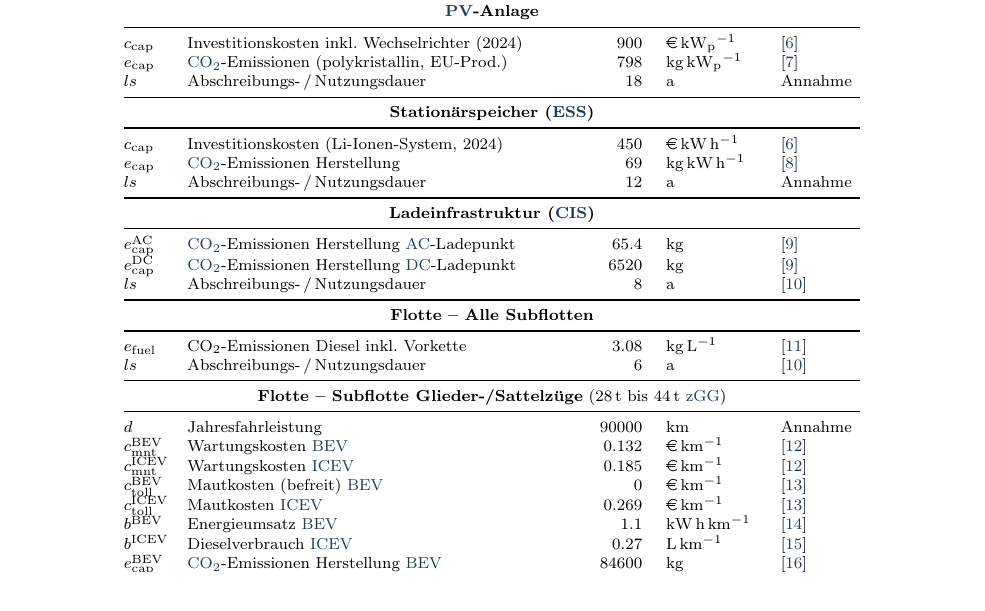
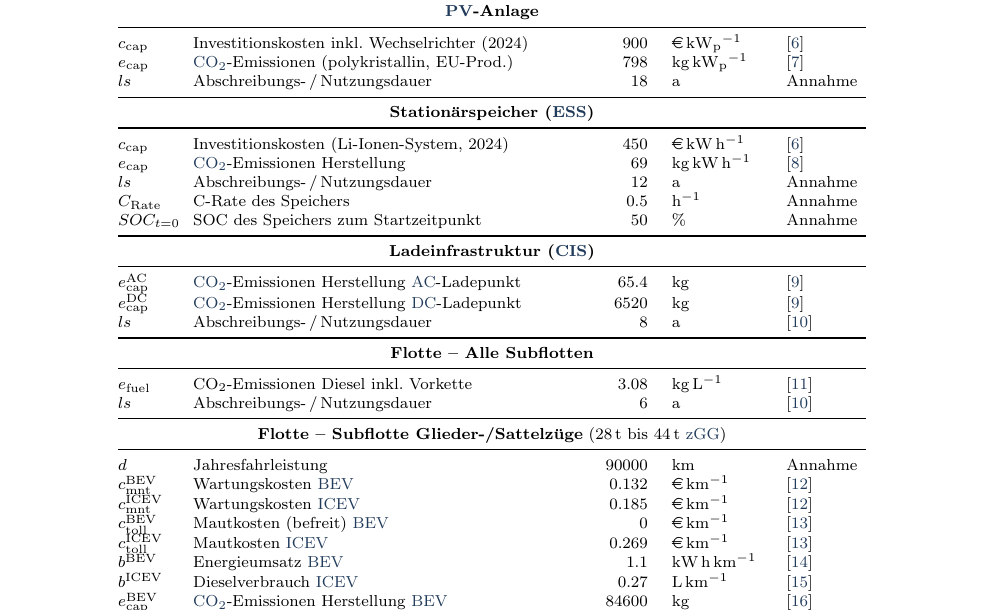
Before and after one commit to TUMFTM/LIFT, a LaTeX paper (docs/description_de.tex, which reads docs/tab_params.tex): part of page 11 of 15, cut so that both start at the same text. The pictures show the PDF file docs/description_de.pdf that the author committed with the source.

Commit message:
add values for C-rate for ESS and soc_init for ESS and all subfleets in documentation

```diff
--- a/docs/tab_params.tex
+++ b/docs/tab_params.tex
@@ -55,6 +55,8 @@ $ls$ & Abschreibungs-\,/\,Nutzungsdauer & $18$ & \si{\year} & Annahme \\
 $c_{\text{cap}}$ & Investitionskosten (Li-Ionen-System, 2024) & $450$ & \si{\euro\per\kwh} & \cite{kost_levelized_2025} \\
 $e_{\text{cap}}$ & \ac{co2}-Emissionen Herstellung & $69$ & \si{\kilogram\per\kwh} & \cite{bernath_impact_2021} \\
 $ls$ & Abschreibungs-\,/\,Nutzungsdauer & $12$ & \si{\year} & Annahme \\
+$C_{\text{Rate}}$ & C-Rate des Speichers & $0.5$ & \si{\per\hour} & Annahme \\
+$SOC_{t=0}$ & SOC des Speichers zum Startzeitpunkt & $50$ & \si{\percent} & Annahme \\
 \midrule
 
 \multicolumn{5}{c}{\textbf{\acf{cis}}} \\
@@ -87,6 +89,7 @@ $b^{\text{ICEV}}$ & Dieselverbrauch \acs{icev} & $0.27$ & \si{\liter\per\kilo\me
 $e^{\text{BEV}}_{\text{cap}}$ & \acs{co2}-Emissionen Herstellung \acs{bev} & $84600$ & \si{\kilogram} & \cite{fritz_oekobilanz_2022} \\
 $e^{\text{ICEV}}_{\text{cap}}$ & \acs{co2}-Emissionen Herstellung \acs{icev} & $54000$ & \si{\kilogram} & \cite{fritz_oekobilanz_2022} \\
 $S_{\text{BEV}}$ & Batteriekapazität \acs{bev} & $480$ & \si{\kwh} & \cite{MAN_etgx_2025}\\
+$SOC_{t=0}$ & SOC des Speichers zum Startzeitpunkt & $50$ & \si{\percent} & Annahme \\
 \midrule
 
 \pagebreak
@@ -105,6 +108,7 @@ $b^{\text{ICEV}}$ & Dieselverbrauch \acs{icev} & $0.25$ & \si{\liter\per\kilo\me
 $e^{\text{BEV}}_{\text{cap}}$ & \acs{co2}-Emissionen Herstellung \acs{bev} & $59000$ & \si{\kilogram} & \cite{fritz_oekobilanz_2022} \\
 $e^{\text{ICEV}}_{\text{cap}}$ & \acs{co2}-Emissionen Herstellung \acs{icev} & $31200$ & \si{\kilogram} & \cite{fritz_oekobilanz_2022} \\
 $S_{\text{BEV}}$ & Batteriekapazität \acs{bev} & $414$ & \si{\kwh} & \cite{Mercedes_eactros_2025} \\
+$SOC_{t=0}$ & SOC des Speichers zum Startzeitpunkt & $50$ & \si{\percent} & Annahme \\
 \midrule
 
 \multicolumn{5}{c}{\textbf{Flotte – Subflotte Leichte \acs{lkw}} (\SIrange{7.5}{18}{\ton} \acs{zgg})} \\
@@ -121,6 +125,7 @@ $b^{\text{ICEV}}$ & Dieselverbrauch \acs{icev} & $0.19$ & \si{\liter\per\kilo\me
 $e^{\text{BEV}}_{\text{cap}}$ & \acs{co2}-Emissionen Herstellung \acs{bev} & $26700$ & \si{\kilogram} & \cite{fritz_oekobilanz_2022} \\
 $e^{\text{ICEV}}_{\text{cap}}$ & \acs{co2}-Emissionen Herstellung \acs{icev} & $16200$ & \si{\kilogram} & \cite{fritz_oekobilanz_2022} \\
 $S_{\text{BEV}}$ & Batteriekapazität \acs{bev} & $160$ & \si{\kwh} & \cite{MAN_etgl_2025} \\
+$SOC_{t=0}$ & SOC des Speichers zum Startzeitpunkt & $50$ & \si{\percent} & Annahme \\
 \midrule
 
 \multicolumn{5}{c}{\textbf{Flotte – Subflotte Transporter} (\SI{3.5}{\ton} \acs{zgg})} \\
@@ -137,6 +142,7 @@ $b^{\text{ICEV}}$ & Dieselverbrauch \acs{icev} & $0.11$ & \si{\liter\per\kilo\me
 $e^{\text{BEV}}_{\text{cap}}$ & \acs{co2}-Emissionen Herstellung \acs{bev} & $13870$ & \si{\kilogram} & \cite{fritz_oekobilanz_2022} \\
 $e^{\text{ICEV}}_{\text{cap}}$ & \acs{co2}-Emissionen Herstellung \acs{icev} & $8622$ & \si{\kilogram} & \cite{fritz_oekobilanz_2022} \\
 $S_{\text{BEV}}$ & Batteriekapazität \acs{bev} & $81$ & \si{\kwh} & \cite{Mercedes_eSprinter_2025} \\
+$SOC_{t=0}$ & SOC des Speichers zum Startzeitpunkt & $50$ & \si{\percent} & Annahme \\
 \midrule
 
 \multicolumn{5}{c}{\textbf{Flotte – Subflotte \acs{pkw}} (\SI{2.5}{\ton} \acs{zgg})} \\
@@ -153,6 +159,7 @@ $b^{\text{ICEV}}$ & Dieselverbrauch \acs{icev} & $0.06$ & \si{\liter\per\kilo\me
 $e^{\text{BEV}}_{\text{cap}}$ & \acs{co2}-Emissionen Herstellung \acs{bev} & $4780$ & \si{\kilogram} & \cite{buberger_total_2022} \\
 $e^{\text{ICEV}}_{\text{cap}}$ & \acs{co2}-Emissionen Herstellung \acs{icev} & $2694$ & \si{\kilogram} & \cite{buberger_total_2022} \\
 $S_{\text{BEV}}$ & Batteriekapazität \acs{bev} & $58$ & \si{\kwh} & \cite{rosenberger_quantifying_2024} \\
+$SOC_{t=0}$ & SOC des Speichers zum Startzeitpunkt & $50$ & \si{\percent} & Annahme \\
 \midrule
 
 \end{longtable}
```
Also changed, not shown: docs/description_de.pdf, docs/tab_params.tex (2 more changed lines).
